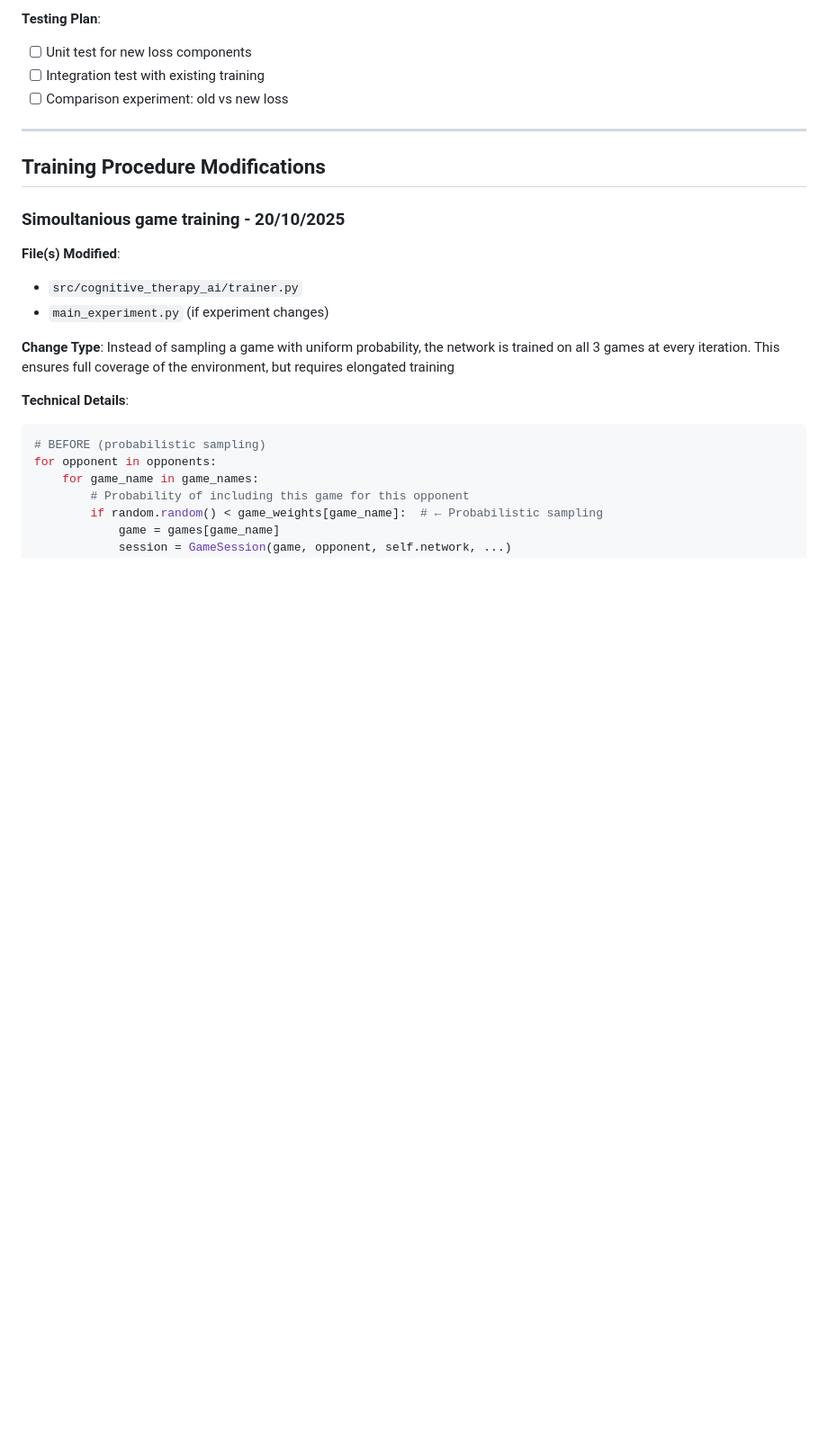
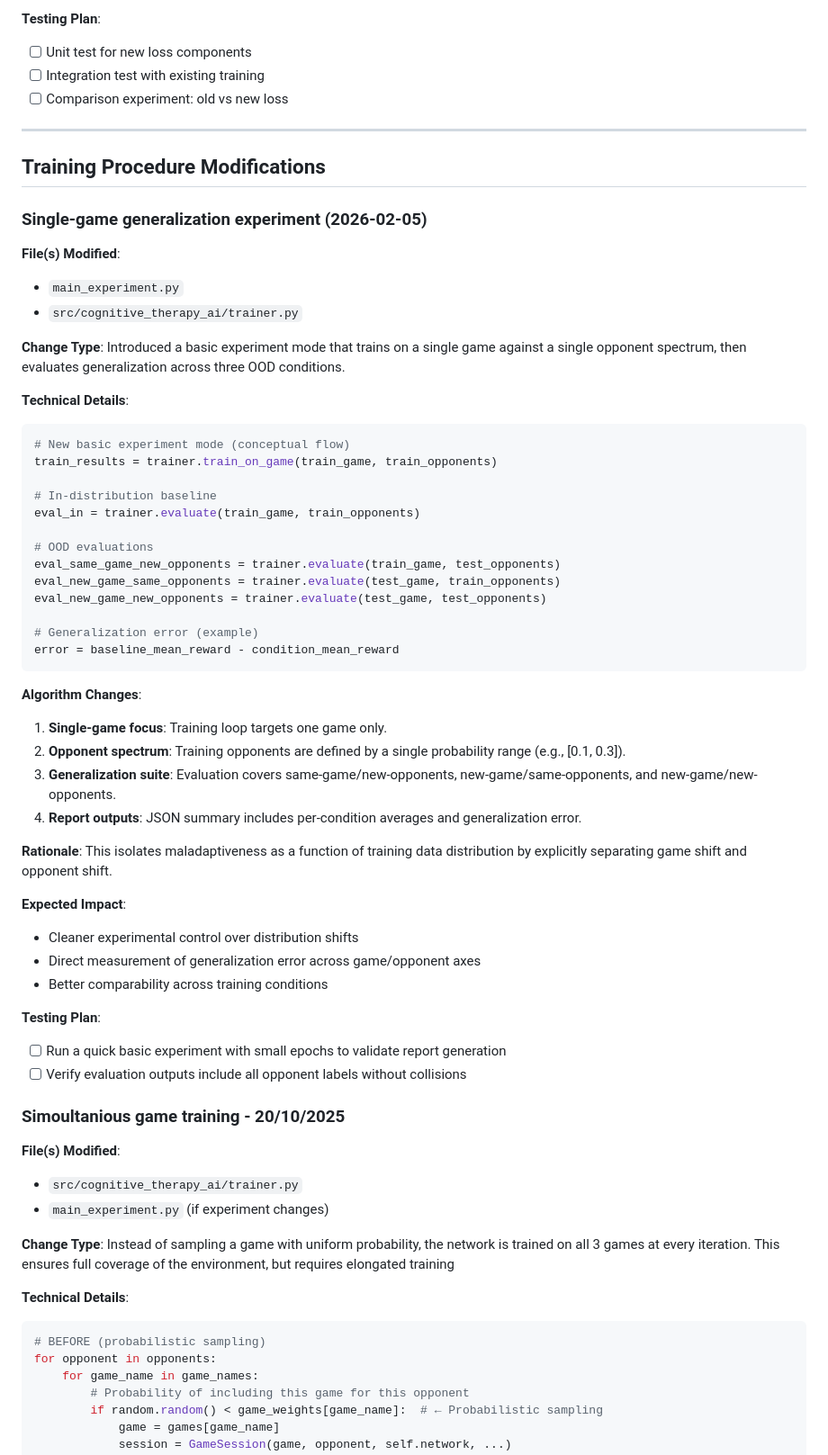
Before and after one commit to nitayalon/Cognitive-Therapy-fo-AI-, a Markdown page: docs/MODIFICATIONS.md, the part around the change. Shown at 90% size. GitHub-like rendering; blank space fills up the shorter version.

````diff
--- a/docs/MODIFICATIONS.md
+++ b/docs/MODIFICATIONS.md
@@ -69,6 +69,49 @@ Instead of predicting pointwise actions, incentivize reasoning about opponent's
 ---
 
 ## Training Procedure Modifications
+
+### Single-game generalization experiment (2026-02-05)
+
+**File(s) Modified**:
+- `main_experiment.py`
+- `src/cognitive_therapy_ai/trainer.py`
+
+**Change Type**: Introduced a basic experiment mode that trains on a single game against a single opponent spectrum, then evaluates generalization across three OOD conditions.
+
+**Technical Details**:
+```python
+# New basic experiment mode (conceptual flow)
+train_results = trainer.train_on_game(train_game, train_opponents)
+
+# In-distribution baseline
+eval_in = trainer.evaluate(train_game, train_opponents)
+
+# OOD evaluations
+eval_same_game_new_opponents = trainer.evaluate(train_game, test_opponents)
+eval_new_game_same_opponents = trainer.evaluate(test_game, train_opponents)
+eval_new_game_new_opponents = trainer.evaluate(test_game, test_opponents)
+
+# Generalization error (example)
+error = baseline_mean_reward - condition_mean_reward
+```
+
+**Algorithm Changes**:
+1. **Single-game focus**: Training loop targets one game only.
+2. **Opponent spectrum**: Training opponents are defined by a single probability range (e.g., [0.1, 0.3]).
+3. **Generalization suite**: Evaluation covers same-game/new-opponents, new-game/same-opponents, and new-game/new-opponents.
+4. **Report outputs**: JSON summary includes per-condition averages and generalization error.
+
+**Rationale**:
+This isolates maladaptiveness as a function of training data distribution by explicitly separating game shift and opponent shift.
+
+**Expected Impact**:
+- Cleaner experimental control over distribution shifts
+- Direct measurement of generalization error across game/opponent axes
+- Better comparability across training conditions
+
+**Testing Plan**:
+- [ ] Run a quick basic experiment with small epochs to validate report generation
+- [ ] Verify evaluation outputs include all opponent labels without collisions
 
 ### Simoultanious game training - 20/10/2025
 
````
Also changed, not shown: CHANGELOG.md (+12 -0 lines), README.md (+36 -25 lines).
